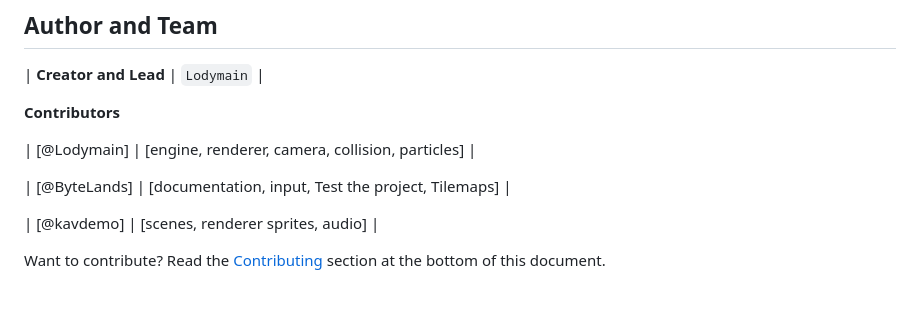
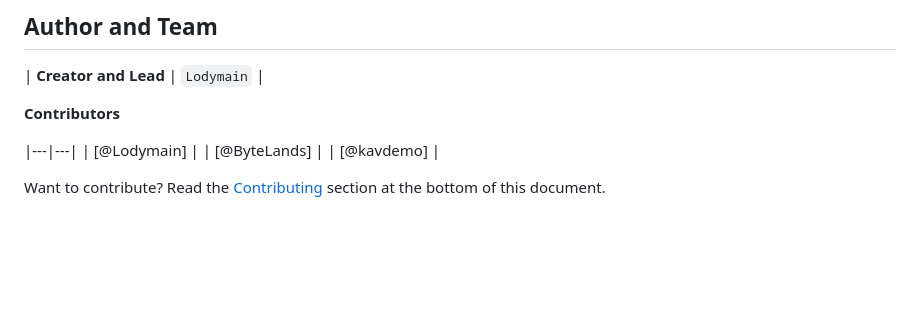
Before and after one commit to Lodymain/Prism2D.js, a Markdown page: README.md, the part around the change. Rendered like a GitHub page; blank space fills up the shorter version.

Commit message:
Update README.md
I deleted the contributors' work

```diff
--- a/README.md
+++ b/README.md
@@ -37,12 +37,10 @@
 
 **Contributors**
 
-
-| [@Lodymain] | [engine, renderer, camera, collision, particles] |
-
-| [@ByteLands] | [documentation, input, Test the project, Tilemaps] |
-
-| [@kavdemo] | [scenes, renderer sprites, audio] |
+|---|---|
+| [@Lodymain] |
+| [@ByteLands] |
+| [@kavdemo] |
 
 Want to contribute? Read the [Contributing](#contributing) section at the bottom of this document.
 
```
